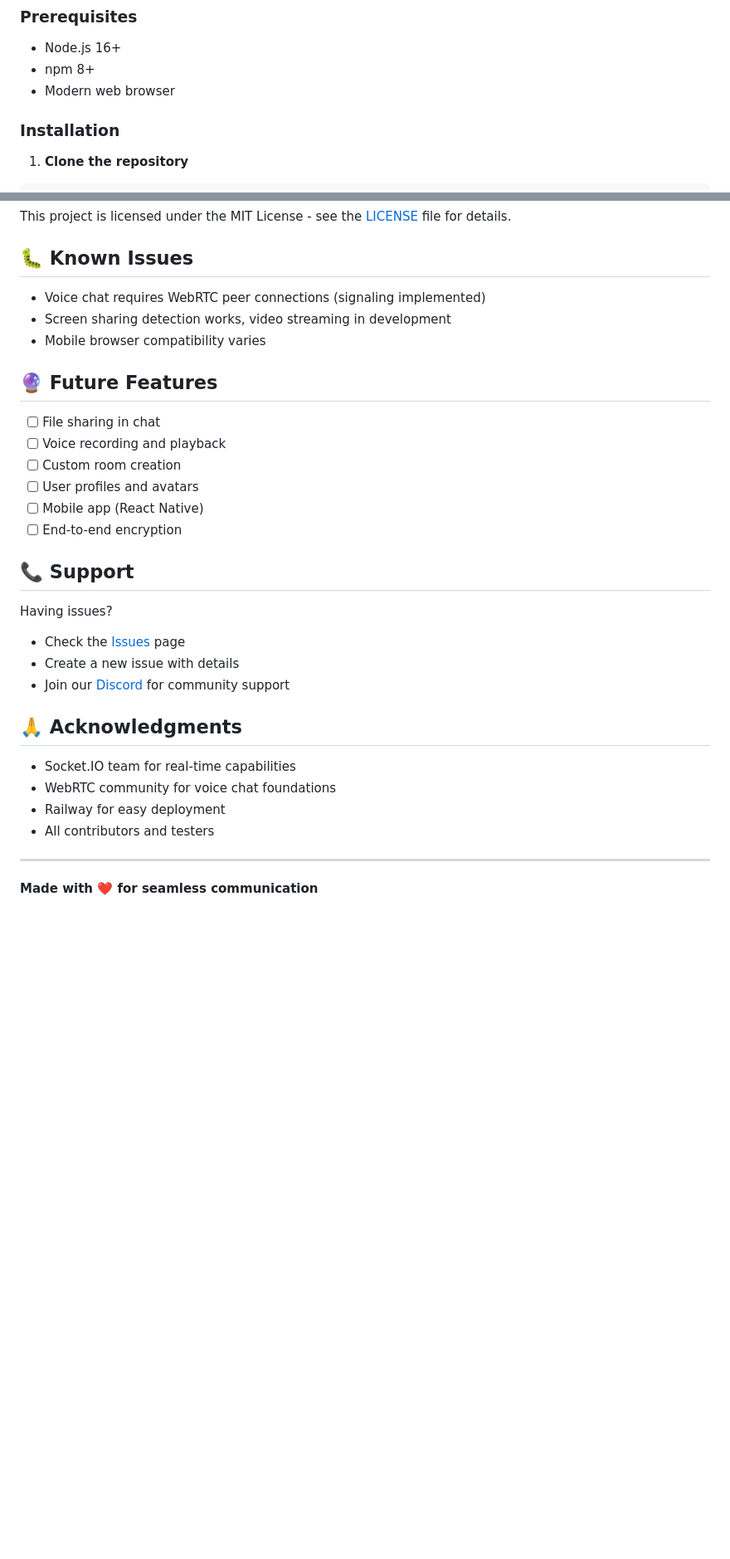
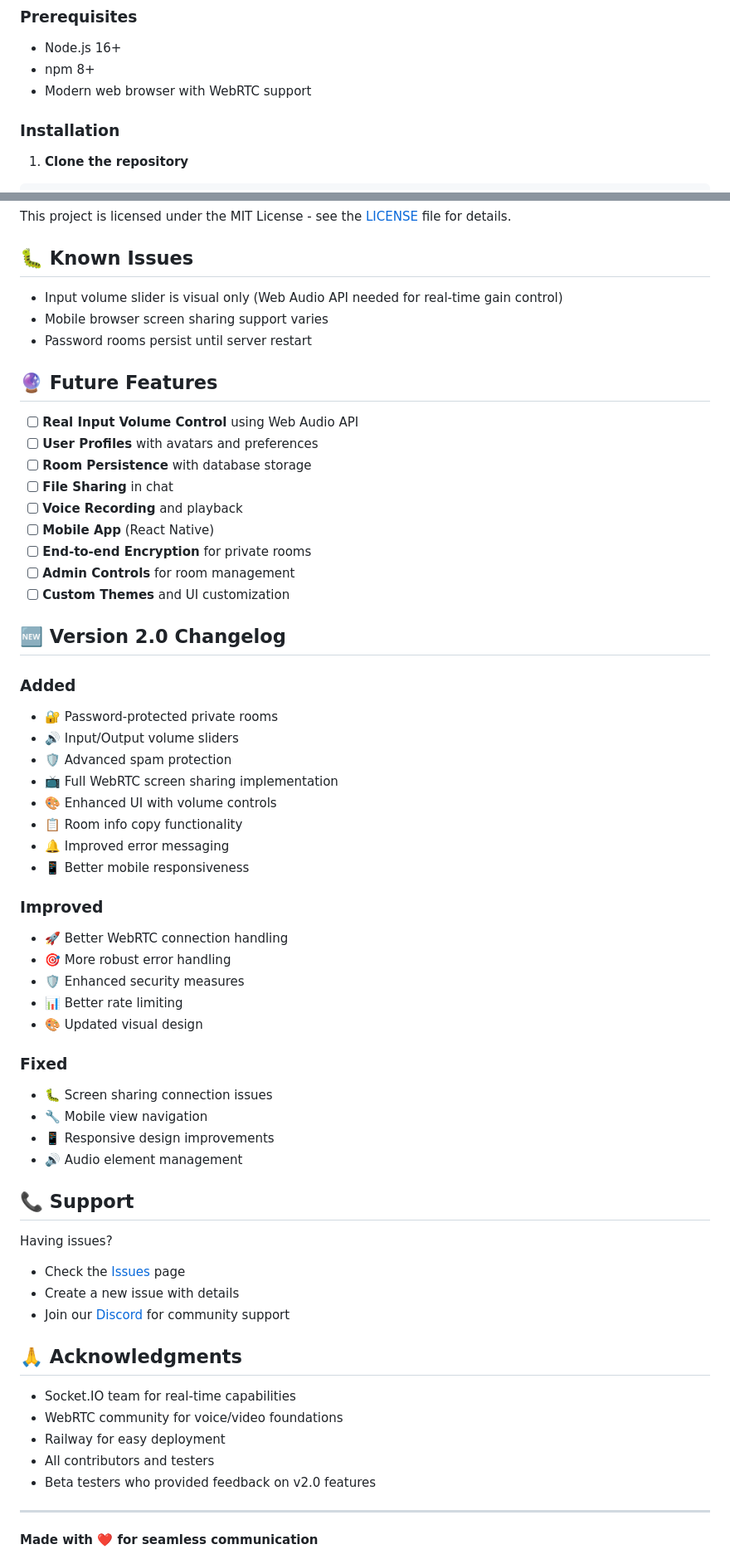
Before and after one commit to izzethannn/memochat-backend, a Markdown page: README.md, 2 parts joined by grey strips. Shown at 83% size. Rendered like a GitHub page; blank space fills up the shorter version.

Commit message:
Update version 2.0.0

```diff
--- a/README.md
+++ b/README.md
@@ -22,7 +48,7 @@ A real-time voice chat and screen sharing application built with Node.js, Socket
 ### Prerequisites
 - Node.js 16+
 - npm 8+
-- Modern web browser
+- Modern web browser with WebRTC support
 
 ### Installation
 
@@ -142,18 +231,46 @@ This project is licensed under the MIT License - see the [LICENSE](LICENSE) file
 
 ## 🐛 Known Issues
 
-- Voice chat requires WebRTC peer connections (signaling implemented)
-- Screen sharing detection works, video streaming in development
-- Mobile browser compatibility varies
+- Input volume slider is visual only (Web Audio API needed for real-time gain control)
+- Mobile browser screen sharing support varies
+- Password rooms persist until server restart
 
 ## 🔮 Future Features
 
-- [ ] File sharing in chat
-- [ ] Voice recording and playback
-- [ ] Custom room creation
-- [ ] User profiles and avatars
-- [ ] Mobile app (React Native)
-- [ ] End-to-end encryption
+- [ ] **Real Input Volume Control** using Web Audio API
+- [ ] **User Profiles** with avatars and preferences
+- [ ] **Room Persistence** with database storage
+- [ ] **File Sharing** in chat
+- [ ] **Voice Recording** and playback
+- [ ] **Mobile App** (React Native)
+- [ ] **End-to-end Encryption** for private rooms
+- [ ] **Admin Controls** for room management
+- [ ] **Custom Themes** and UI customization
+
+## 🆕 Version 2.0 Changelog
+
+### Added
+- 🔐 Password-protected private rooms
+- 🔊 Input/Output volume sliders
+- 🛡️ Advanced spam protection
+- 📺 Full WebRTC screen sharing implementation
+- 🎨 Enhanced UI with volume controls
+- 📋 Room info copy functionality
+- 🔔 Improved error messaging
+- 📱 Better mobile responsiveness
+
+### Improved
+- 🚀 Better WebRTC connection handling
+- 🎯 More robust error handling
+- 🛡️ Enhanced security measures
+- 📊 Better rate limiting
+- 🎨 Updated visual design
+
+### Fixed
+- 🐛 Screen sharing connection issues
+- 🔧 Mobile view navigation
+- 📱 Responsive design improvements
+- 🔊 Audio element management
 
 ## 📞 Support
 
@@ -165,9 +282,10 @@ Having issues?
 ## 🙏 Acknowledgments
 
 - Socket.IO team for real-time capabilities
-- WebRTC community for voice chat foundations
+- WebRTC community for voice/video foundations
 - Railway for easy deployment
 - All contributors and testers
+- Beta testers who provided feedback on v2.0 features
 
 ---
 
```
Also changed, not shown: other parts of README.md (+119 -14 lines).
